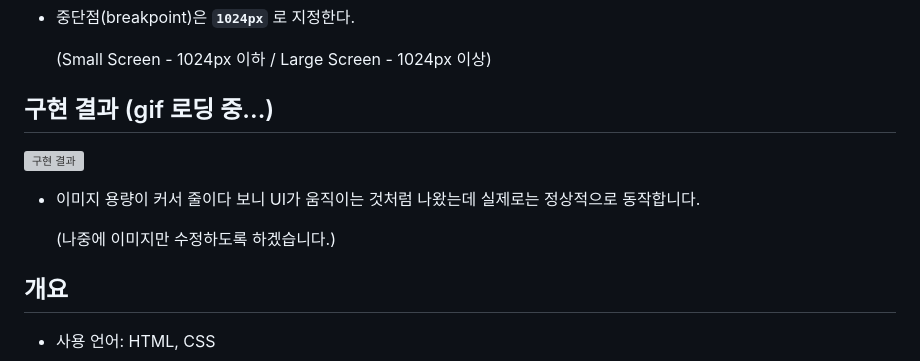
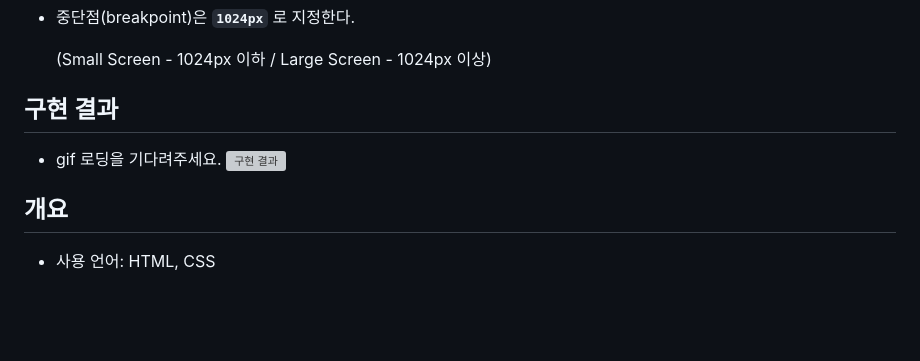
Before and after one commit to happyhye/homework, a Markdown page: apple/apple.md, the part around the change. Rendered like a GitHub page; blank space fills up the shorter version; grey boxes are pictures that could not be loaded.

Commit message:
[README] 구현 결과 이미지 수정

```diff
--- a/apple/apple.md
+++ b/apple/apple.md
@@ -11,11 +11,9 @@
 
   (Small Screen - 1024px 이하 / Large Screen - 1024px 이상)
 
-## 구현 결과 (gif 로딩 중...)
-![구현 결과](https://github.com/happyhye/homework/assets/167636384/bf5cd737-e909-401b-baf3-2ca45b64c9f1)
-- 이미지 용량이 커서 줄이다 보니 UI가 움직이는 것처럼 나왔는데 실제로는 정상적으로 동작합니다.
-
-  (나중에 이미지만 수정하도록 하겠습니다.)
+## 구현 결과
+- gif 로딩을 기다려주세요.
+![구현 결과](https://github.com/happyhye/homework/assets/167636384/da1b46fd-1128-420b-a1e6-4f614ec2f9c3)
 
 ## 개요
 - 사용 언어: HTML, CSS
```
